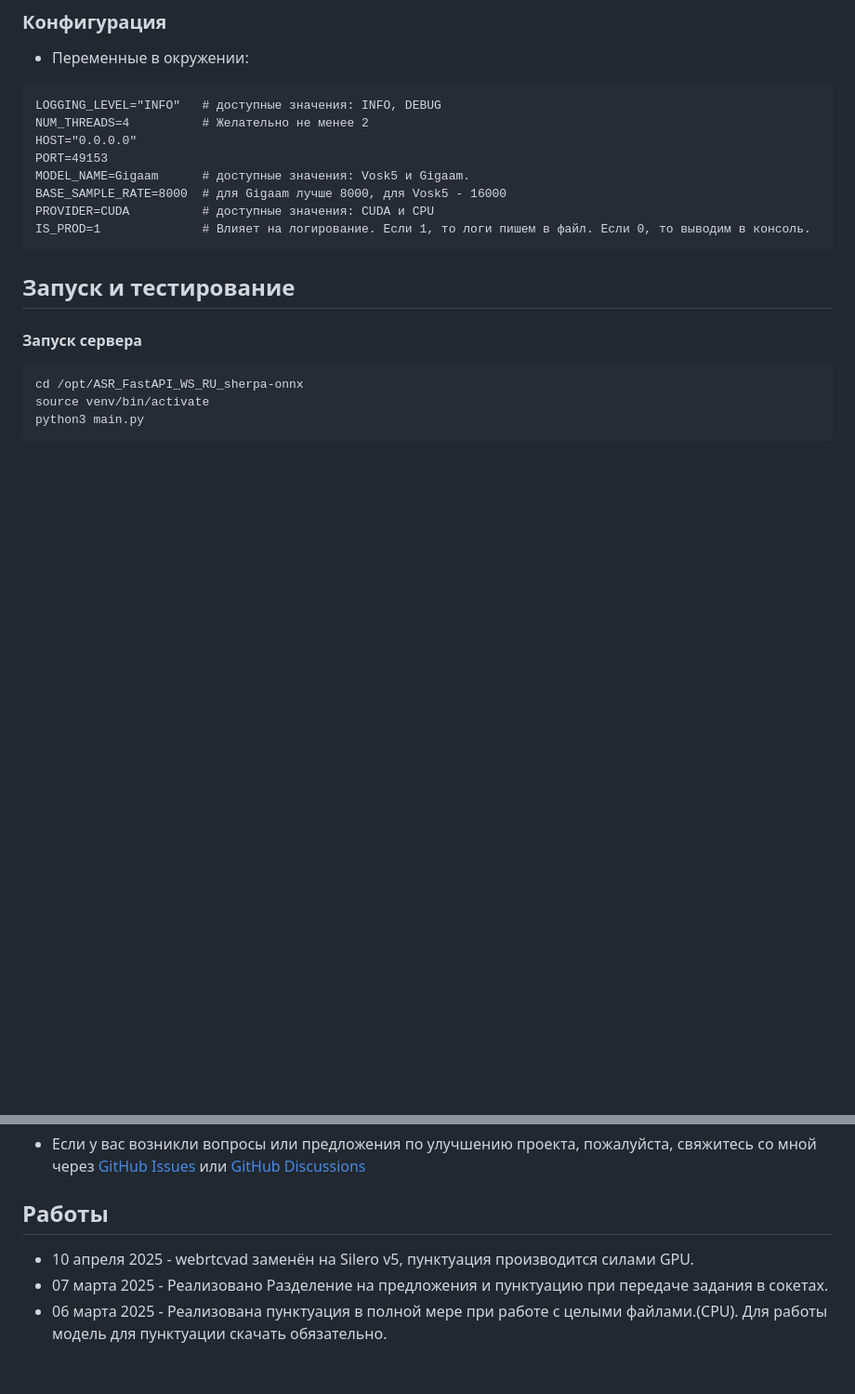
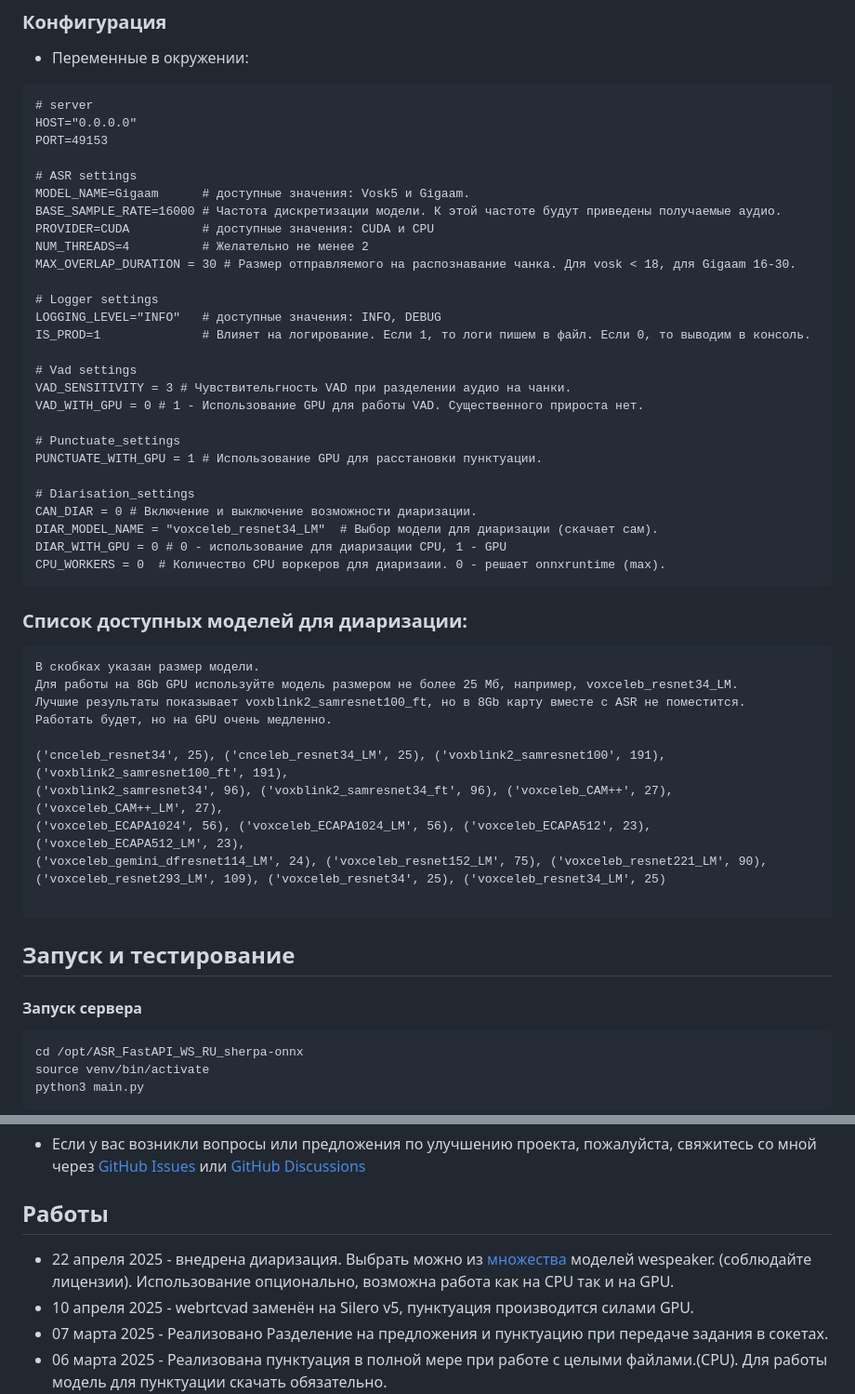
Before and after one commit to Sanich137/ASR_FastAPI_WS_RU_sherpa-onnx, a Markdown page: readme.md, 2 parts joined by grey strips. Shown at 93% size. Drawn GitHub-style; blank space fills up the shorter version.

Commit message:
Обновил read.me

````diff
--- a/readme.md
+++ b/readme.md
@@ -71,14 +71,48 @@ cd models && git clone https://huggingface.co/Alexanrd/sbert_punc_case_ru_onnx &
 ### Конфигурация
 - Переменные в окружении:
 ```
-LOGGING_LEVEL="INFO"   # доступные значения: INFO, DEBUG
-NUM_THREADS=4          # Желательно не менее 2
+# server
 HOST="0.0.0.0"
 PORT=49153
+
+# ASR settings
 MODEL_NAME=Gigaam      # доступные значения: Vosk5 и Gigaam.
-BASE_SAMPLE_RATE=8000  # для Gigaam лучше 8000, для Vosk5 - 16000
+BASE_SAMPLE_RATE=16000 # Частота дискретизации модели. К этой частоте будут приведены получаемые аудио.
 PROVIDER=CUDA          # доступные значения: CUDA и CPU
+NUM_THREADS=4          # Желательно не менее 2
+MAX_OVERLAP_DURATION = 30 # Размер отправляемого на распознавание чанка. Для vosk < 18, для Gigaam 16-30.
+
+# Logger settings
+LOGGING_LEVEL="INFO"   # доступные значения: INFO, DEBUG
 IS_PROD=1              # Влияет на логирование. Если 1, то логи пишем в файл. Если 0, то выводим в консоль.
+
+# Vad settings
+VAD_SENSITIVITY = 3 # Чувствительгность VAD при разделении аудио на чанки.
+VAD_WITH_GPU = 0 # 1 - Использование GPU для работы VAD. Существенного прироста нет.
+
+# Punctuate_settings
+PUNCTUATE_WITH_GPU = 1 # Использование GPU для расстановки пунктуации.
+
+# Diarisation_settings
+CAN_DIAR = 0 # Включение и выключение возможности диаризации.
+DIAR_MODEL_NAME = "voxceleb_resnet34_LM"  # Выбор модели для диаризации (скачает сам).
+DIAR_WITH_GPU = 0 # 0 - использование для диаризации CPU, 1 - GPU
+CPU_WORKERS = 0  # Количество CPU воркеров для диаризаии. 0 - решает onnxruntime (max).
+```
+
+### Список доступных моделей для диаризации:
+```commandline
+В скобках указан размер модели.
+Для работы на 8Gb GPU используйте модель размером не более 25 Мб, например, voxceleb_resnet34_LM.
+Лучшие результаты показывает voxblink2_samresnet100_ft, но в 8Gb карту вместе с ASR не поместится.
+Работать будет, но на GPU очень медленно.
+
+('cnceleb_resnet34', 25), ('cnceleb_resnet34_LM', 25), ('voxblink2_samresnet100', 191), ('voxblink2_samresnet100_ft', 191),
+('voxblink2_samresnet34', 96), ('voxblink2_samresnet34_ft', 96), ('voxceleb_CAM++', 27), ('voxceleb_CAM++_LM', 27),
+('voxceleb_ECAPA1024', 56), ('voxceleb_ECAPA1024_LM', 56), ('voxceleb_ECAPA512', 23), ('voxceleb_ECAPA512_LM', 23),
+('voxceleb_gemini_dfresnet114_LM', 24), ('voxceleb_resnet152_LM', 75), ('voxceleb_resnet221_LM', 90),
+('voxceleb_resnet293_LM', 109), ('voxceleb_resnet34', 25), ('voxceleb_resnet34_LM', 25)
+
 ```
 
 
@@ -144,6 +176,8 @@ sudo systemctl enable vosk_gpu
 свяжитесь со мной через [GitHub Issues](https://github.com/Sanich137/ASR_FastAPI_WS_RU_sherpa-onnx/issues) или [GitHub Discussions](https://github.com/Sanich137/ASR_FastAPI_WS_RU_sherpa-onnx/discussions)
 
 ## Работы
+- 22 апреля 2025 - внедрена диаризация. Выбрать можно из [множества](https://github.com/wenet-e2e/wespeaker/blob/master/docs/pretrained.md) моделей wespeaker. (соблюдайте лицензии).
+Использование опционально, возможна работа как на CPU так и на GPU.
 - 10 апреля 2025 - webrtcvad заменён на Silero v5, пунктуация производится силами GPU.
 - 07 марта 2025 - Реализовано Разделение на предложения и пунктуацию при передаче задания в сокетах.
 - 06 марта 2025 - Реализована пунктуация в полной мере при работе с целыми файлами.(CPU). Для работы модель для пунктуации скачать обязательно.
````
Also changed, not shown: other parts of readme.md (+0 -2 lines).
